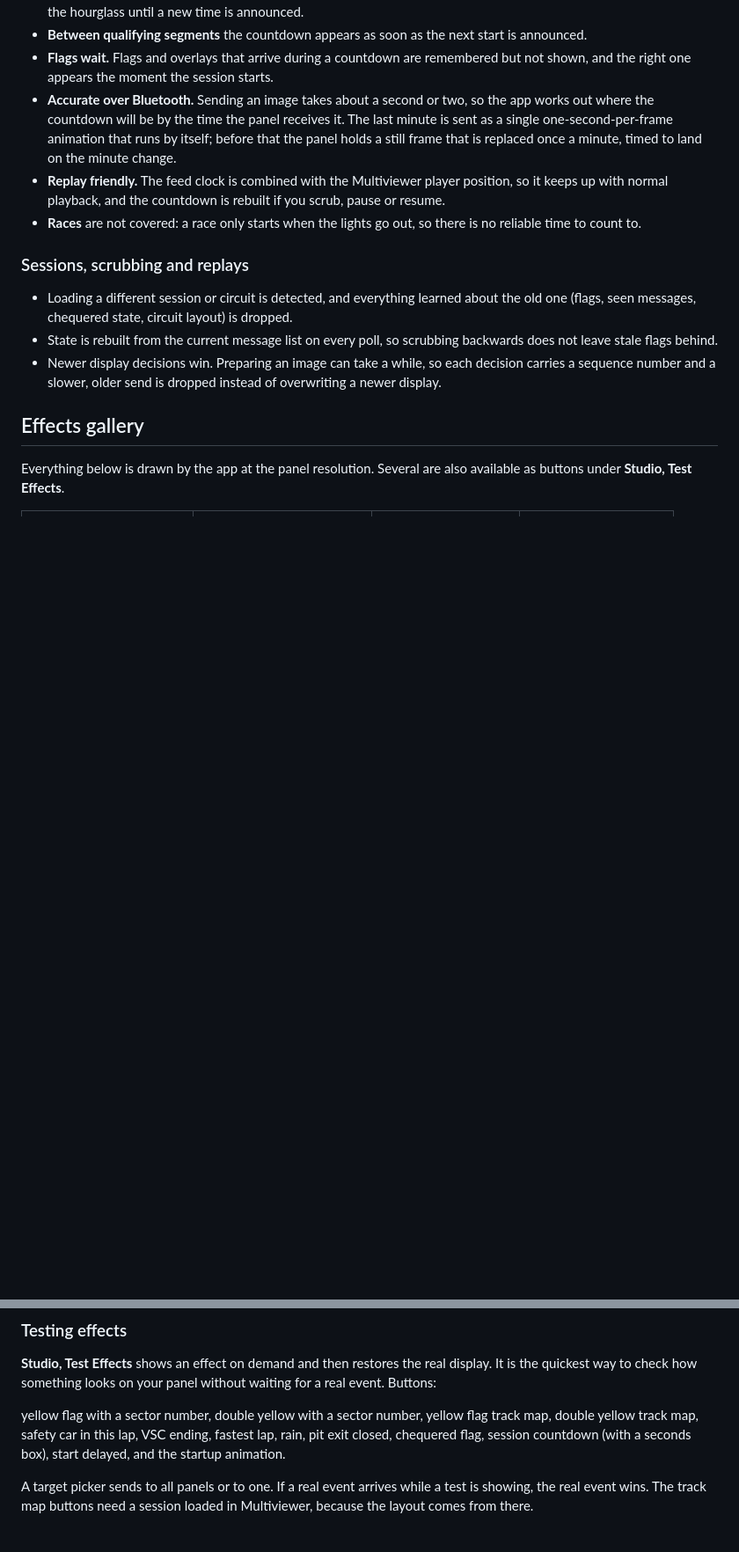
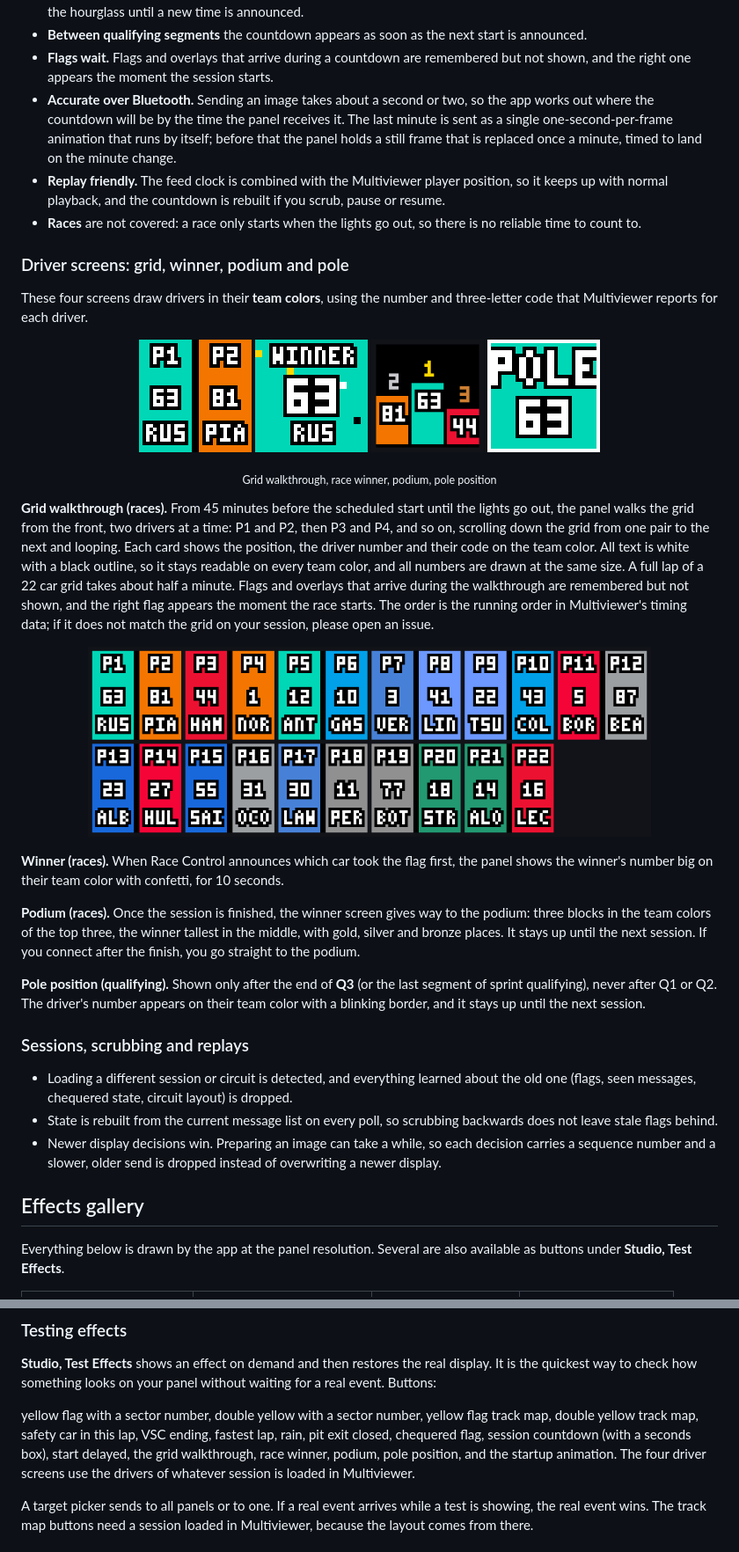
Before and after one commit to dekiller82/MVLP-2.0, a Markdown page: README.md, 2 parts joined by grey strips. Shown at 88% size. GitHub-like rendering; pictures changed too: docs/previews/grid-screens.png (added), docs/previews/grid-walk.gif (added), docs/previews/podium.png (added); blank space fills up the shorter version.

```diff
--- a/README.md
+++ b/README.md
@@ -201,6 +202,28 @@ The label on top is the session ("Q1", "P2", "SQ1" for sprint qualifying). The b
 - **Replay friendly.** The feed clock is combined with the Multiviewer player position, so it keeps up with normal playback, and the countdown is rebuilt if you scrub, pause or resume.
 - **Races** are not covered: a race only starts when the lights go out, so there is no reliable time to count to.
 
+### Driver screens: grid, winner, podium and pole
+
+These four screens draw drivers in their **team colors**, using the number and three-letter code that Multiviewer reports for each driver.
+
+<p align="center">
+  <img src="docs/previews/grid-walk.gif" width="128" alt="Grid walkthrough">
+  <img src="docs/previews/winner.gif" width="128" alt="Race winner">
+  <img src="docs/previews/podium.png" width="128" alt="Podium">
+  <img src="docs/previews/pole.gif" width="128" alt="Pole position">
+</p>
+<p align="center"><sub>Grid walkthrough, race winner, podium, pole position</sub></p>
+
+**Grid walkthrough (races).** From 45 minutes before the scheduled start until the lights go out, the panel walks the grid from the front, two drivers at a time: P1 and P2, then P3 and P4, and so on, scrolling down the grid from one pair to the next and looping. Each card shows the position, the driver number and their code on the team color. All text is white with a black outline, so it stays readable on every team color, and all numbers are drawn at the same size. A full lap of a 22 car grid takes about half a minute. Flags and overlays that arrive during the walkthrough are remembered but not shown, and the right flag appears the moment the race starts. The order is the running order in Multiviewer's timing data; if it does not match the grid on your session, please open an issue.
+
+<p align="center"><img src="docs/previews/grid-screens.png" alt="Every screen of a 22 car grid walkthrough" width="640"></p>
+
+**Winner (races).** When Race Control announces which car took the flag first, the panel shows the winner's number big on their team color with confetti, for 10 seconds.
+
+**Podium (races).** Once the session is finished, the winner screen gives way to the podium: three blocks in the team colors of the top three, the winner tallest in the middle, with gold, silver and bronze places. It stays up until the next session. If you connect after the finish, you go straight to the podium.
+
+**Pole position (qualifying).** Shown only after the end of **Q3** (or the last segment of sprint qualifying), never after Q1 or Q2. The driver's number appears on their team color with a blinking border, and it stays up until the next session.
+
 ### Sessions, scrubbing and replays
 
 - Loading a different session or circuit is detected, and everything learned about the old one (flags, seen messages, chequered state, circuit layout) is dropped.
@@ -239,7 +262,7 @@ Everything below is drawn by the app at the panel resolution. Several are also a
 
 **Studio, Test Effects** shows an effect on demand and then restores the real display. It is the quickest way to check how something looks on your panel without waiting for a real event. Buttons:
 
-yellow flag with a sector number, double yellow with a sector number, yellow flag track map, double yellow track map, safety car in this lap, VSC ending, fastest lap, rain, pit exit closed, chequered flag, session countdown (with a seconds box), start delayed, and the startup animation.
+yellow flag with a sector number, double yellow with a sector number, yellow flag track map, double yellow track map, safety car in this lap, VSC ending, fastest lap, rain, pit exit closed, chequered flag, session countdown (with a seconds box), start delayed, the grid walkthrough, race winner, podium, pole position, and the startup animation. The four driver screens use the drivers of whatever session is loaded in Multiviewer.
 
 A target picker sends to all panels or to one. If a real event arrives while a test is showing, the real event wins. The track map buttons need a session loaded in Multiviewer, because the layout comes from there.
 
```
Also changed, not shown: other parts of README.md (+8 -2 lines), 9 other files.
